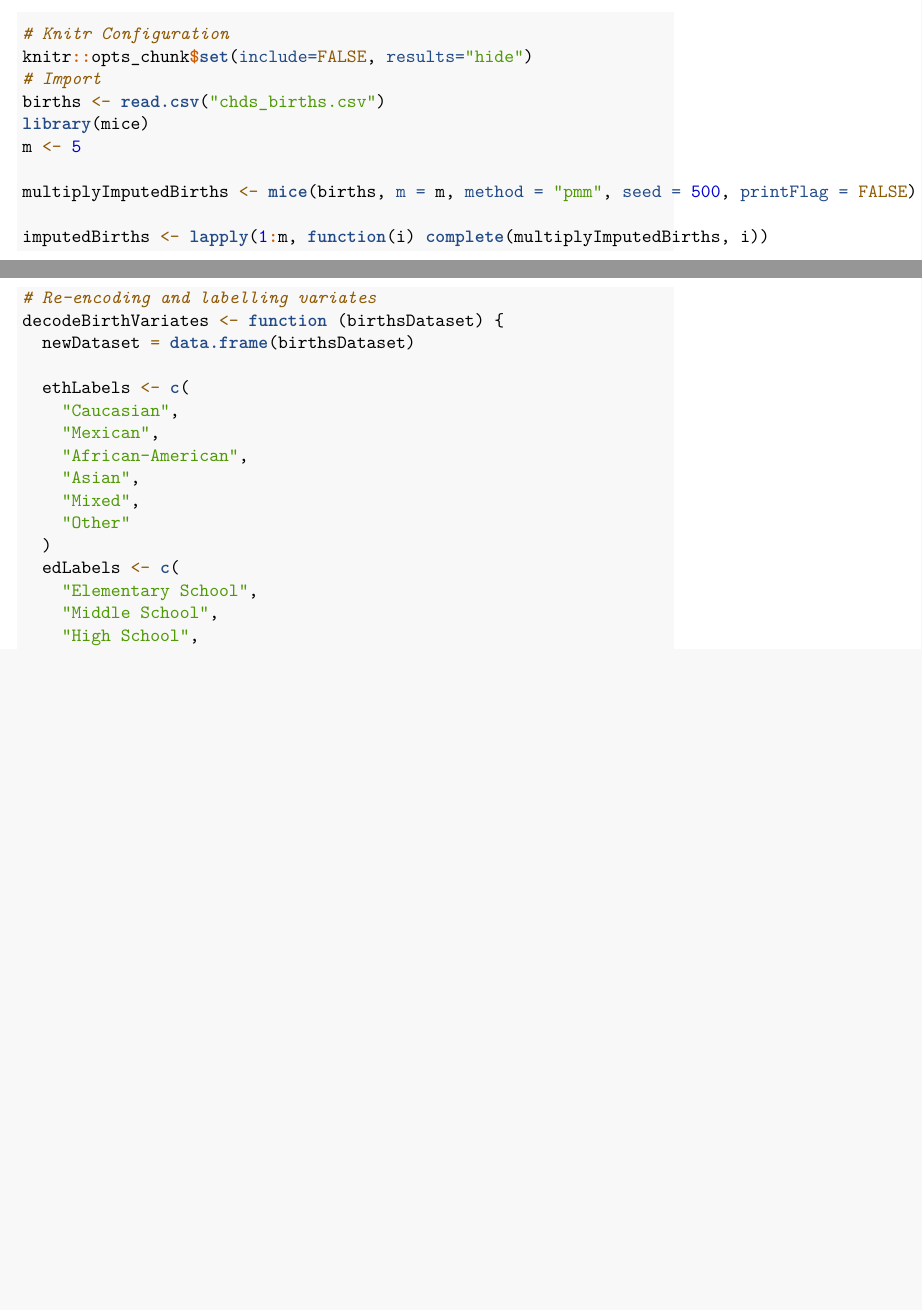
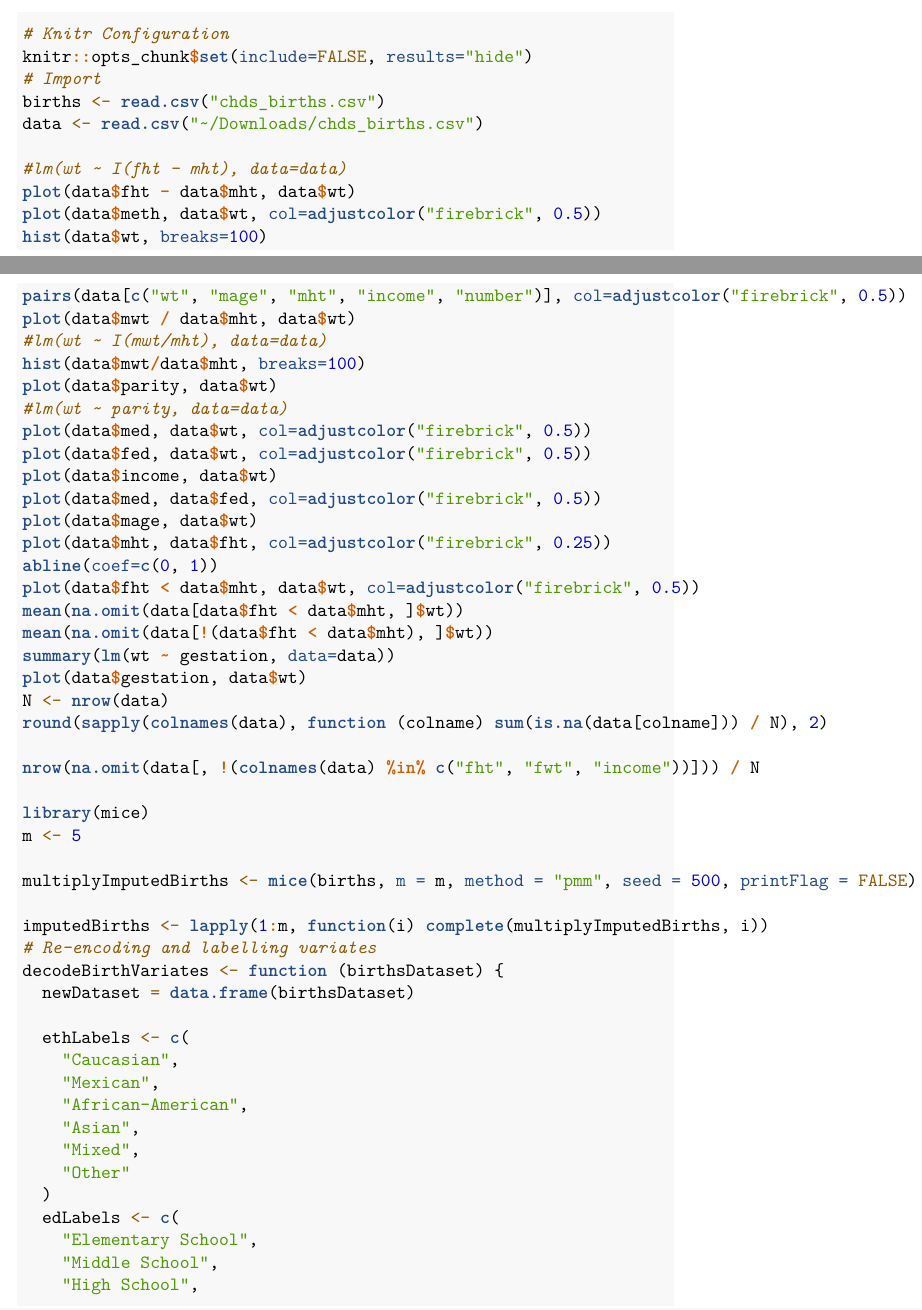
Before and after one commit to liamcoau/LinearModelsProject, an R Markdown document (Report.Rmd): two parts of pages 2 and 3 of 8 before the commit and two parts of pages 2 and 3 of 9 after it, joined at a grey line, cut so that both start at the same text, the shorter picture padded with empty space. Rendered offline with R 4.5, knitr and Pandoc, then LaTeX, with nearby package versions; code that draws random numbers runs with fixed seeds of ours.

Commit message:
Add some graphs and stuff that need to be cleaned up

````diff
--- a/Report.Rmd
+++ b/Report.Rmd
@@ -23,9 +23,56 @@ births <- read.csv("chds_births.csv")
 
 ### Data Exploration
 
+
+```{r 1}
+data <- read.csv("~/Downloads/chds_births.csv")
+
+#lm(wt ~ I(fht - mht), data=data)
+plot(data$fht - data$mht, data$wt)
+plot(data$meth, data$wt, col=adjustcolor("firebrick", 0.5))
+hist(data$wt, breaks=100)
+pairs(data[c("wt", "mage", "mht", "income", "number")], col=adjustcolor("firebrick", 0.5))
+plot(data$mwt / data$mht, data$wt)
+#lm(wt ~ I(mwt/mht), data=data)
+hist(data$mwt/data$mht, breaks=100)
+plot(data$parity, data$wt)
+#lm(wt ~ parity, data=data)
+plot(data$med, data$wt, col=adjustcolor("firebrick", 0.5))
+plot(data$fed, data$wt, col=adjustcolor("firebrick", 0.5))
+plot(data$income, data$wt)
+plot(data$med, data$fed, col=adjustcolor("firebrick", 0.5))
+plot(data$mage, data$wt)
+```
+
+```{r height}
+plot(data$mht, data$fht, col=adjustcolor("firebrick", 0.25))
+abline(coef=c(0, 1))
+plot(data$fht < data$mht, data$wt, col=adjustcolor("firebrick", 0.5))
+mean(na.omit(data[data$fht < data$mht, ]$wt))
+mean(na.omit(data[!(data$fht < data$mht), ]$wt))
+```
+
+```{r trial}
+summary(lm(wt ~ gestation, data=data))
+```
+
+```{r pl}
+plot(data$gestation, data$wt)
+```
+
+
+
 ### Outliers
 
 ### Missing Data
+
+```{r NAs}
+N <- nrow(data)
+round(sapply(colnames(data), function (colname) sum(is.na(data[colname])) / N), 2)
+
+nrow(na.omit(data[, !(colnames(data) %in% c("fht", "fwt", "income"))])) / N
+
+```
 
 ## Data Preprocessing
 
````
